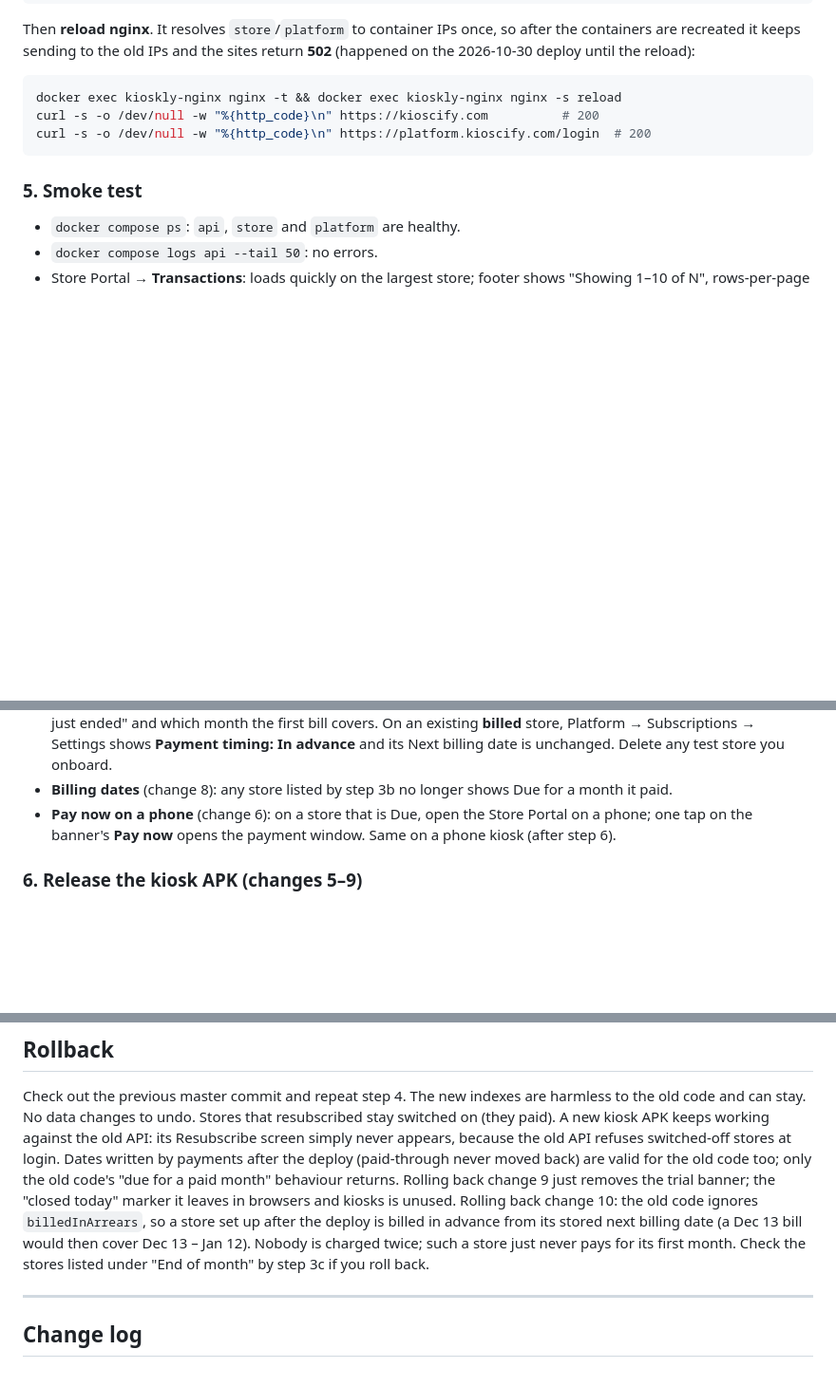
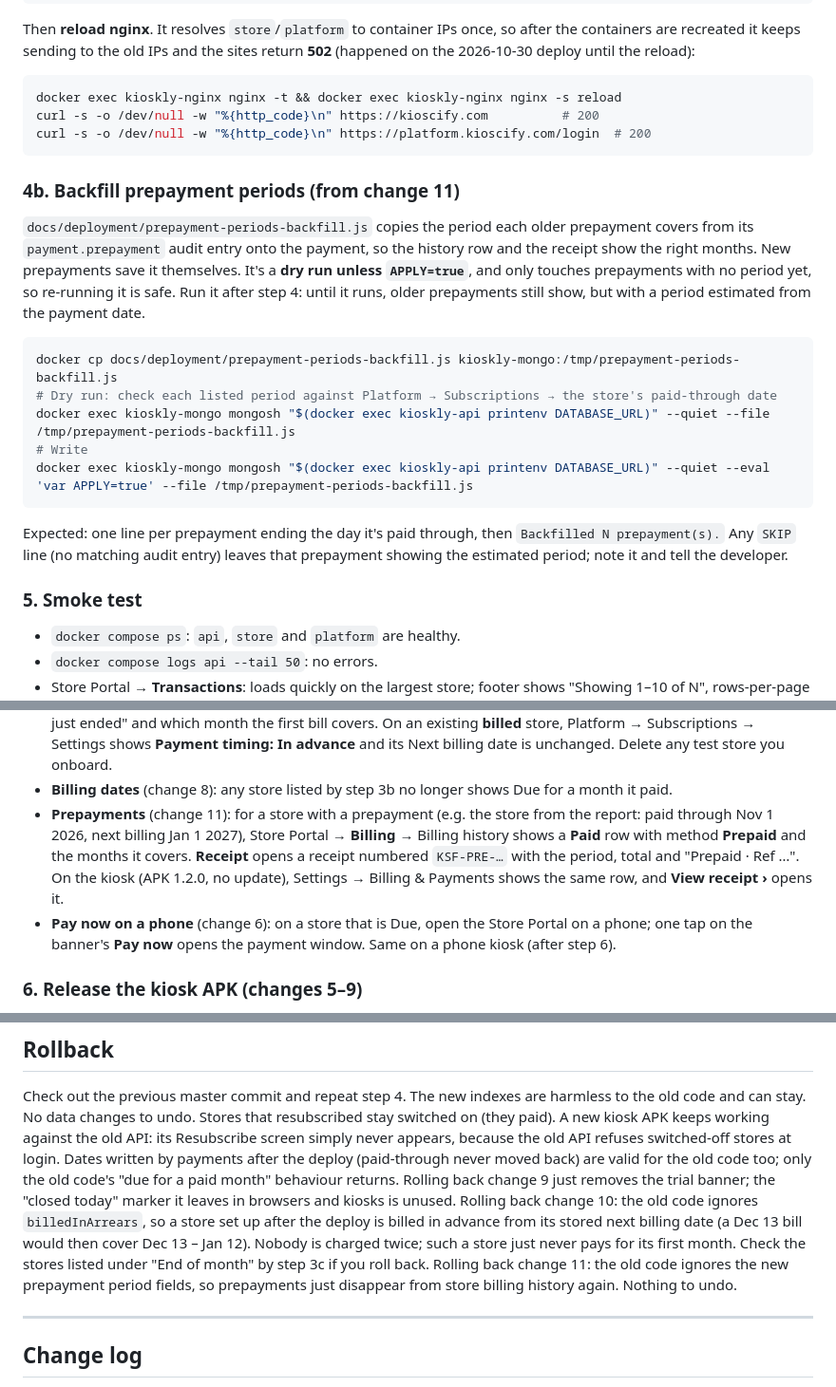
Before and after one commit to kdgerona/Kioscify, a Markdown page: docs/deployment/pending-release.md, 3 parts joined by grey strips. Shown at 95% size. Rendered like a GitHub page; blank space fills up the shorter version.

Commit message:
docs(deploy): add prepayments in billing history to runbook
Change 11: API rebuild only, plus the prepayment period backfill
(step 4b) and a smoke test. No kiosk APK or portal rebuild.

Co-Authored-By: Claude Opus 5.5 <noreply@anthropic.com>
Claude-Session: https://claude.ai/code/session_01R8NKSy8sQ5eQAhCds73RA6

````diff
--- a/docs/deployment/pending-release.md
+++ b/docs/deployment/pending-release.md
@@ -142,6 +145,26 @@ curl -s -o /dev/null -w "%{http_code}\n" https://kioscify.com          # 200
 curl -s -o /dev/null -w "%{http_code}\n" https://platform.kioscify.com/login  # 200
 ```
 
+### 4b. Backfill prepayment periods (from change 11)
+
+`docs/deployment/prepayment-periods-backfill.js` copies the period each older prepayment covers
+from its `payment.prepayment` audit entry onto the payment, so the history row and the receipt show
+the right months. New prepayments save it themselves. It's a **dry run unless `APPLY=true`**, and only
+touches prepayments with no period yet, so re-running it is safe. Run it after step 4: until it runs,
+older prepayments still show, but with a period estimated from the payment date.
+
+```bash
+docker cp docs/deployment/prepayment-periods-backfill.js kioskly-mongo:/tmp/prepayment-periods-backfill.js
+# Dry run: check each listed period against Platform → Subscriptions → the store's paid-through date
+docker exec kioskly-mongo mongosh "$(docker exec kioskly-api printenv DATABASE_URL)" --quiet --file /tmp/prepayment-periods-backfill.js
+# Write
+docker exec kioskly-mongo mongosh "$(docker exec kioskly-api printenv DATABASE_URL)" --quiet --eval 'var APPLY=true' --file /tmp/prepayment-periods-backfill.js
+```
+
+Expected: one line per prepayment ending the day it's paid through, then `Backfilled N prepayment(s).`
+Any `SKIP` line (no matching audit entry) leaves that prepayment showing the estimated period;
+note it and tell the developer.
+
 ### 5. Smoke test
 
 - `docker compose ps`: `api`, `store` and `platform` are healthy.
@@ -179,6 +202,11 @@ curl -s -o /dev/null -w "%{http_code}\n" https://platform.kioscify.com/login  #
   On an existing **billed** store, Platform → Subscriptions → Settings shows **Payment timing: In
   advance** and its Next billing date is unchanged. Delete any test store you onboard.
 - **Billing dates** (change 8): any store listed by step 3b no longer shows Due for a month it paid.
+- **Prepayments** (change 11): for a store with a prepayment (e.g. the store from the report: paid
+  through Nov 1 2026, next billing Jan 1 2027), Store Portal → **Billing** → Billing history shows a
+  **Paid** row with method **Prepaid** and the months it covers. **Receipt** opens a receipt numbered
+  `KSF-PRE-…` with the period, total and "Prepaid · Ref …". On the kiosk (APK 1.2.0, no update), Settings →
+  Billing & Payments shows the same row, and **View receipt ›** opens it.
 - **Pay now on a phone** (change 6): on a store that is Due, open the Store Portal on a phone;
   one tap on the banner's **Pay now** opens the payment window. Same on a phone kiosk (after step 6).
 
@@ -222,6 +250,8 @@ Rolling back change 10: the old code ignores `billedInArrears`, so a store set u
 is billed in advance from its stored next billing date (a Dec 13 bill would then cover Dec 13 –
 Jan 12). Nobody is charged twice; such a store just never pays for its first month. Check the
 stores listed under "End of month" by step 3c if you roll back.
+Rolling back change 11: the old code ignores the new prepayment period fields, so prepayments
+just disappear from store billing history again. Nothing to undo.
 
 ---
 
````
Also changed, not shown: other parts of docs/deployment/pending-release.md (+5 -0 lines).
